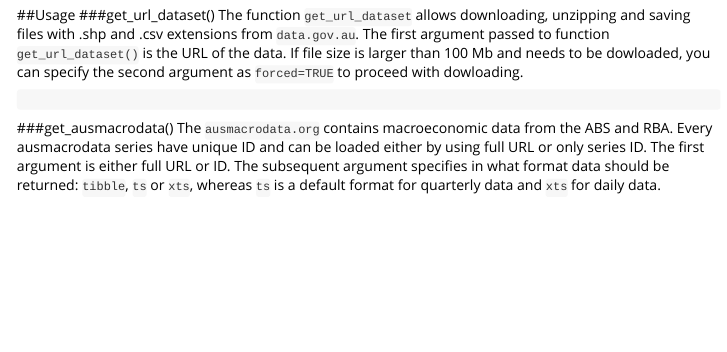
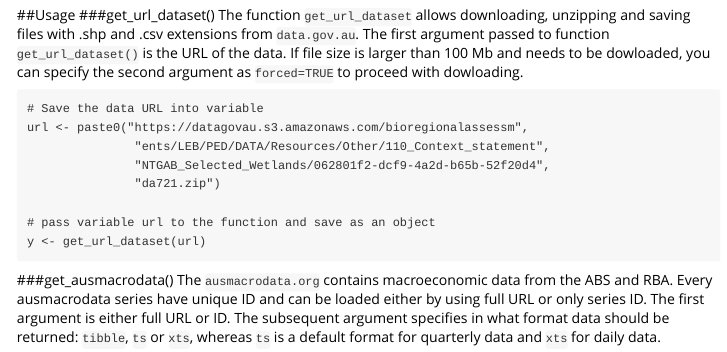
Before and after one commit to AU-BURGr/ozdata, an R Markdown document (vignettes/usage.Rmd): the page in a window 1100 px wide, from 400 px down. Rendered offline with R 4.5, knitr and Pandoc, with nearby package versions.

Commit message:
Updated vignettes for get_url_dataset()

````diff
--- a/vignettes/usage.Rmd
+++ b/vignettes/usage.Rmd
@@ -27,6 +27,14 @@ devtools::install_github("AU-BUGRr/ozdata")
 The function `get_url_dataset` allows downloading, unzipping and saving files with .shp and .csv extensions from `data.gov.au`. The first argument passed to function `get_url_dataset()` is the URL of the data. If file size is larger than 100 Mb and needs to be dowloaded, you can specify the second argument as `forced=TRUE` to proceed with dowloading.
 
 ```
+# Save the data URL into variable
+url <- paste0("https://datagovau.s3.amazonaws.com/bioregionalassessm",
+               "ents/LEB/PED/DATA/Resources/Other/110_Context_statement",
+               "NTGAB_Selected_Wetlands/062801f2-dcf9-4a2d-b65b-52f20d4",
+               "da721.zip")
+
+# pass variable url to the function and save as an object
+y <- get_url_dataset(url)
 ```
 
 ###get_ausmacrodata()
````
